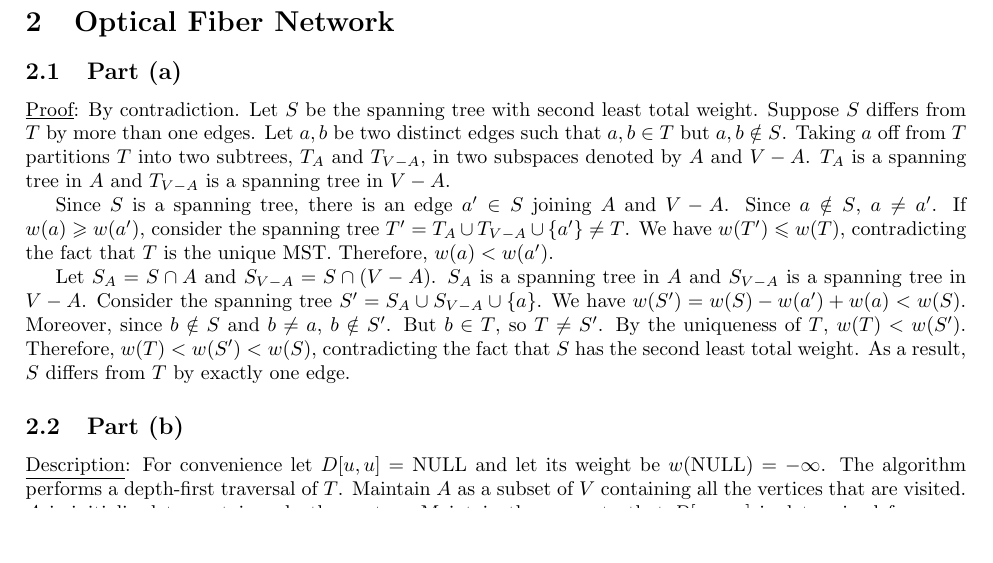
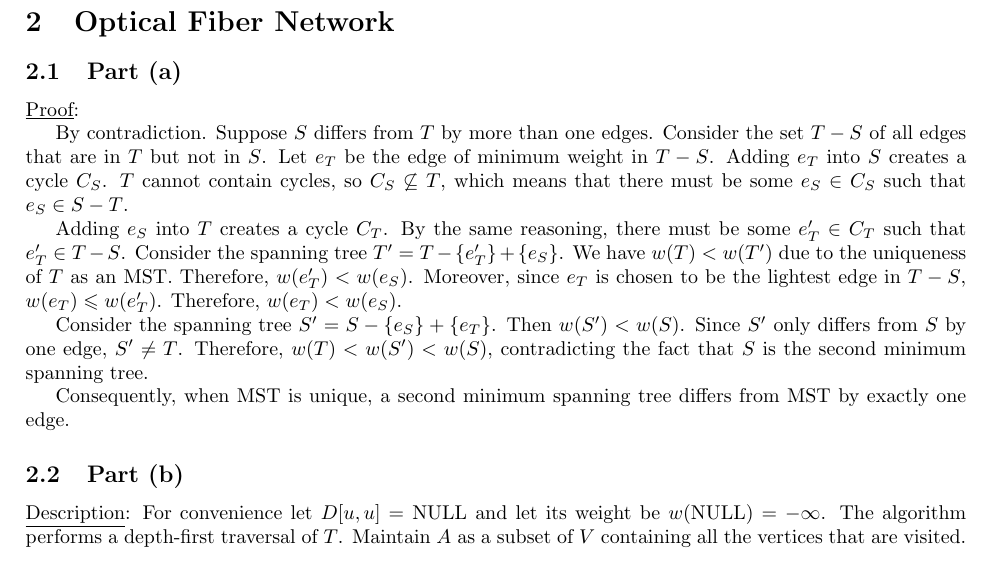
Before and after one commit to yjjiangMIT/schoolwork, a LaTeX problem sheet (18.410/18.410_pset3/18.410_pset3.tex): part of page 3 of 5, cut so that both start at the same text, the shorter picture padded with empty space. Compiled offline with pdfLaTeX.

Commit message:
fixed 6.046 proof

```diff
--- a/18.410/18.410_pset3/18.410_pset3.tex
+++ b/18.410/18.410_pset3/18.410_pset3.tex
@@ -146,11 +146,20 @@ The same is true for $S_2$.
 
 \section{Optical Fiber Network}
 \subsection{Part (a)}
-\noindent\underline{Proof}: By contradiction. Let $S$ be the spanning tree with second least total weight. Suppose $S$ differs from $T$ by more than one edges. Let $a,b$ be two distinct edges such that $a,b\in T$ but $a,b\notin S$. Taking $a$ off from $T$ partitions $T$ into two subtrees, $T_A$ and $T_{V-A}$, in two subspaces denoted by $A$ and $V-A$. $T_A$ is a spanning tree in $A$ and $T_{V-A}$ is a spanning tree in $V-A$.
+\noindent\underline{Proof}:
+%By contradiction. Let $S$ be the spanning tree with second least total weight. Suppose $S$ differs from $T$ by more than one edges. Let $a,b$ be two distinct edges such that $a,b\in T$ but $a,b\notin S$. Taking $a$ off from $T$ partitions $T$ into two subtrees, $T_A$ and $T_{V-A}$, in two subspaces denoted by $A$ and $V-A$. $T_A$ is a spanning tree in $A$ and $T_{V-A}$ is a spanning tree in $V-A$.
 
-Since $S$ is a spanning tree, there is an edge $a'\in S$ joining $A$ and $V-A$. Since $a\notin S$, $a\neq a'$. If $w(a)\geqslant w(a')$, consider the spanning tree $T'=T_A\cup T_{V-A}\cup\{a'\}\neq T$. We have $w(T')\leqslant w(T)$, contradicting the fact that $T$ is the unique MST. Therefore, $w(a)<w(a')$.
+%Since $S$ is a spanning tree, there is an edge $a'\in S$ joining $A$ and $V-A$. Since $a\notin S$, $a\neq a'$. If $w(a)\geqslant w(a')$, consider the spanning tree $T'=T_A\cup T_{V-A}\cup\{a'\}\neq T$. We have $w(T')\leqslant w(T)$, contradicting the fact that $T$ is the unique MST. Therefore, $w(a)<w(a')$.
 
-Let $S_A=S\cap A$ and $S_{V-A}=S\cap(V-A)$. $S_A$ is a spanning tree in $A$ and $S_{V-A}$ is a spanning tree in $V-A$. Consider the spanning tree $S'=S_A\cup S_{V-A}\cup\{a\}$. We have $w(S')=w(S)-w(a')+w(a)<w(S)$. Moreover, since $b\notin S$ and $b\neq a$, $b\notin S'$. But $b\in T$, so $T\neq S'$. By the uniqueness of $T$, $w(T)<w(S')$. Therefore, $w(T)<w(S')<w(S)$, contradicting the fact that $S$ has the second least total weight. As a result, $S$ differs from $T$ by exactly one edge.
+%Let $S_A=S\cap A$ and $S_{V-A}=S\cap(V-A)$. $S_A$ is a spanning tree in $A$ and $S_{V-A}$ is a spanning tree in $V-A$. Consider the spanning tree $S'=S_A\cup S_{V-A}\cup\{a\}$. We have $w(S')=w(S)-w(a')+w(a)<w(S)$. Moreover, since $b\notin S$ and $b\neq a$, $b\notin S'$. But $b\in T$, so $T\neq S'$. By the uniqueness of $T$, $w(T)<w(S')$. Therefore, $w(T)<w(S')<w(S)$, contradicting the fact that $S$ has the second least total weight. As a result, $S$ differs from $T$ by exactly one edge.
+
+By contradiction. Suppose $S$ differs from $T$ by more than one edges. Consider the set $T-S$ of all edges that are in $T$ but not in $S$. Let $e_T$ be the edge of minimum weight in $T-S$. Adding $e_T$ into $S$ creates a cycle $C_S$. $T$ cannot contain cycles, so $C_S\not\subseteq T$, which means that there must be some $e_S\in C_S$ such that $e_S\in S-T$.
+
+Adding $e_S$ into $T$ creates a cycle $C_T$. By the same reasoning, there must be some $e'_T\in C_T$ such that $e'_T\in T-S$. Consider the spanning tree $T'=T-\{e'_T\}+\{e_S\}$. We have $w(T)<w(T')$ due to the uniqueness of $T$ as an MST. Therefore, $w(e'_T)<w(e_S)$. Moreover, since $e_T$ is chosen to be the lightest edge in $T-S$, $w(e_T)\leqslant w(e'_T)$. Therefore, $w(e_T)<w(e_S)$.
+
+Consider the spanning tree $S'=S-\{e_S\}+\{e_T\}$. Then $w(S')<w(S)$. Since $S'$ only differs from $S$ by one edge, $S'\neq T$. Therefore, $w(T)<w(S')<w(S)$, contradicting the fact that $S$ is the second minimum spanning tree.
+
+Consequently, when MST is unique, a second minimum spanning tree differs from MST by exactly one edge.
 
 \subsection{Part (b)}
 \noindent\underline{Description}: For convenience let $D[u,u]=\textup{NULL}$ and let its weight be $w(\textup{NULL})=-\infty$. The algorithm performs a depth-first traversal of $T$. Maintain $A$ as a subset of $V$ containing all the vertices that are visited. $A$ is initialized to contain only the root $r$. Maintain the property that $D[u_1,u_2]$ is determined for every $u_1,u_2\in A$. This is done by the following: whenever a new vertice $v$ is visited, calculate $D[u_i,v]=D[v,u_i]$ for all $u_i\in A$, before adding $v$ into $A$. This calculation is done by the equation below, where $w(u,v)$ denotes the weight of $(u,v)$.
```
Also changed, not shown: 18.410/18.410_pset3/18.410_pset3.pdf, sts.034/reading_09302015.pdf (added), 2 other files.
